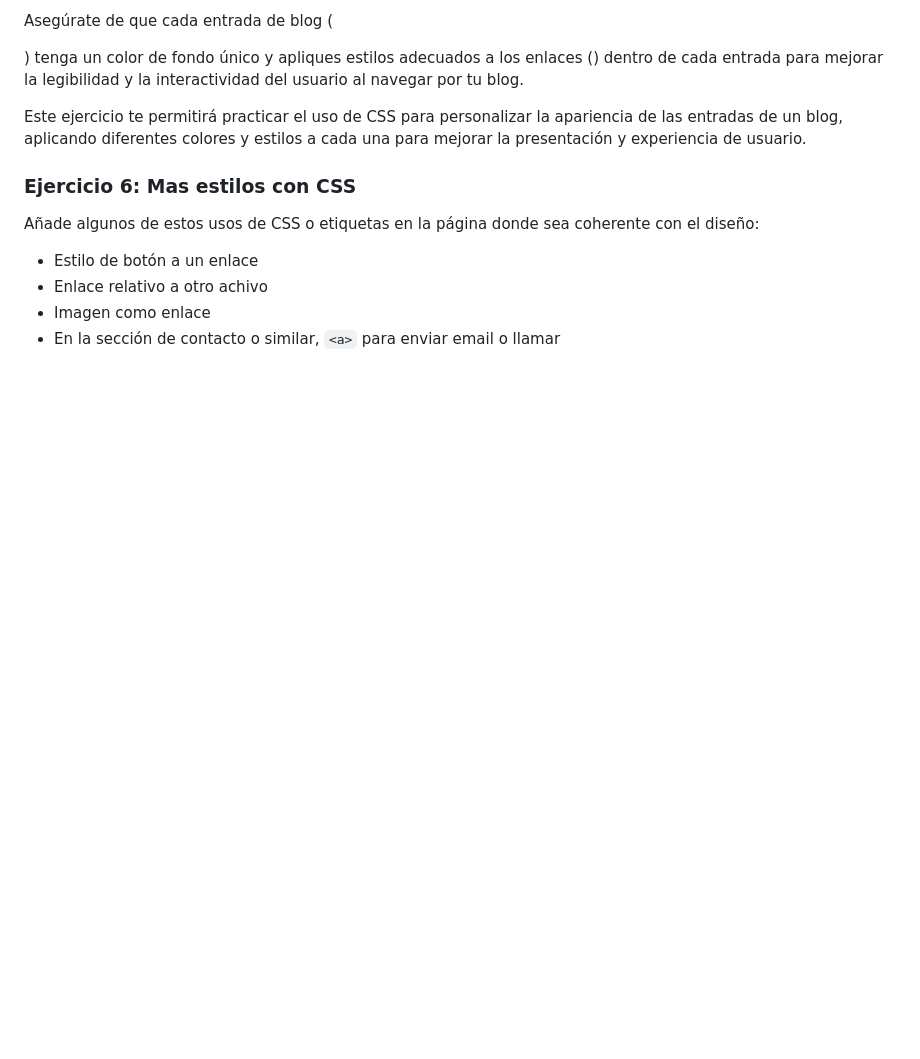
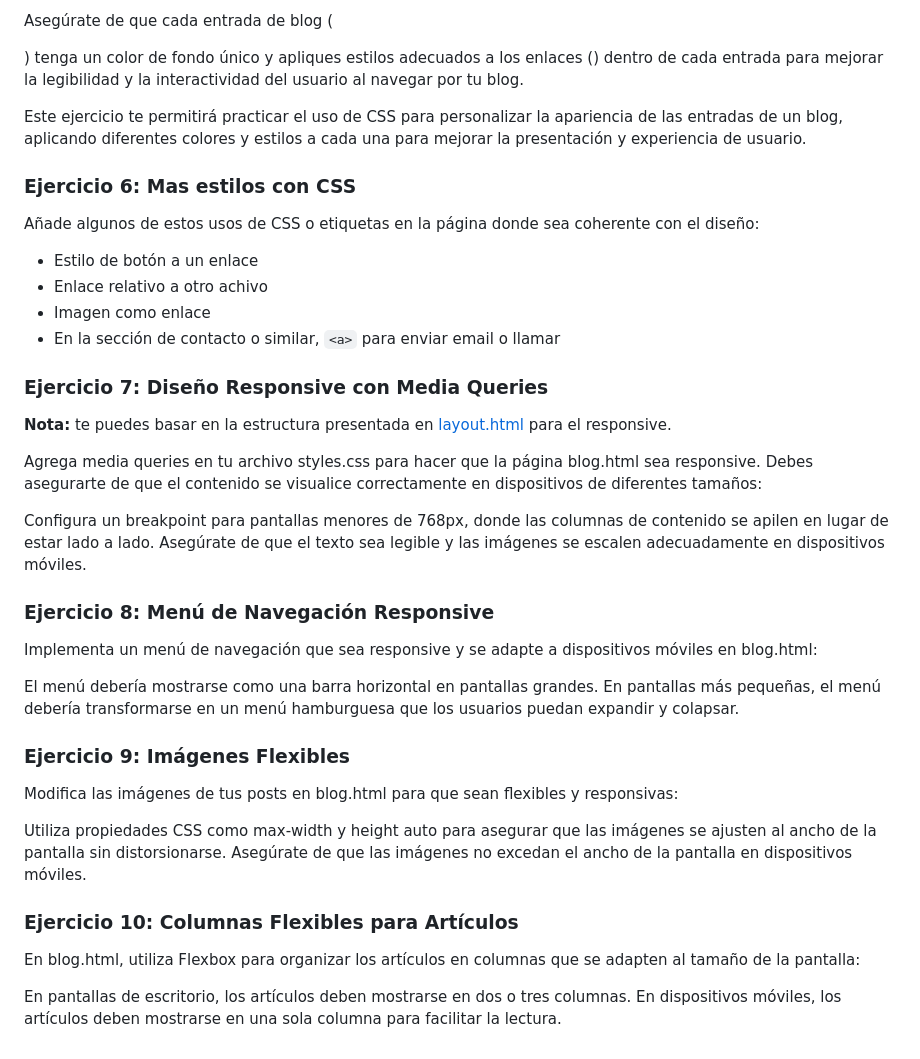
Before and after one commit to paurm994/learn-html-fork, a Markdown page: ejercicios.md, the part around the change. Drawn GitHub-style; blank space fills up the shorter version.

Commit message:
Ejercicios 7-10

```diff
--- a/ejercicios.md
+++ b/ejercicios.md
@@ -92,3 +92,31 @@ Añade algunos de estos usos de CSS o etiquetas en la página donde sea coherent
 - Enlace relativo a otro achivo
 - Imagen como enlace
 - En la sección de contacto o similar, `<a>` para enviar email o llamar
+
+### Ejercicio 7: Diseño Responsive con Media Queries
+
+**Nota:** te puedes basar en la estructura presentada en [layout.html](layout.html) para el responsive.
+
+Agrega media queries en tu archivo styles.css para hacer que la página blog.html sea responsive. Debes asegurarte de que el contenido se visualice correctamente en dispositivos de diferentes tamaños:
+
+Configura un breakpoint para pantallas menores de 768px, donde las columnas de contenido se apilen en lugar de estar lado a lado.
+Asegúrate de que el texto sea legible y las imágenes se escalen adecuadamente en dispositivos móviles.
+
+### Ejercicio 8: Menú de Navegación Responsive
+
+Implementa un menú de navegación que sea responsive y se adapte a dispositivos móviles en blog.html:
+
+El menú debería mostrarse como una barra horizontal en pantallas grandes.
+En pantallas más pequeñas, el menú debería transformarse en un menú hamburguesa que los usuarios puedan expandir y colapsar.
+
+### Ejercicio 9: Imágenes Flexibles
+Modifica las imágenes de tus posts en blog.html para que sean flexibles y responsivas:
+
+Utiliza propiedades CSS como max-width y height auto para asegurar que las imágenes se ajusten al ancho de la pantalla sin distorsionarse.
+Asegúrate de que las imágenes no excedan el ancho de la pantalla en dispositivos móviles.
+
+### Ejercicio 10: Columnas Flexibles para Artículos
+En blog.html, utiliza Flexbox para organizar los artículos en columnas que se adapten al tamaño de la pantalla:
+
+En pantallas de escritorio, los artículos deben mostrarse en dos o tres columnas.
+En dispositivos móviles, los artículos deben mostrarse en una sola columna para facilitar la lectura.
```
